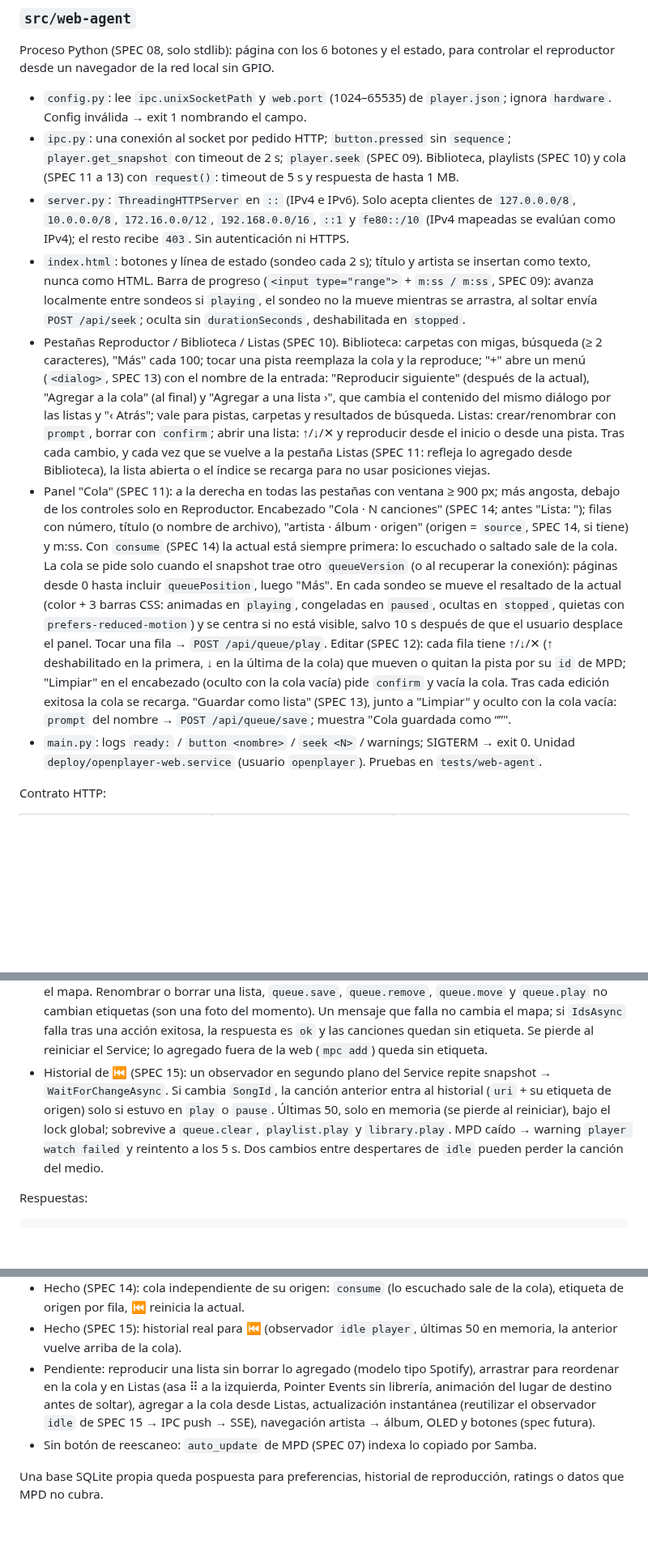
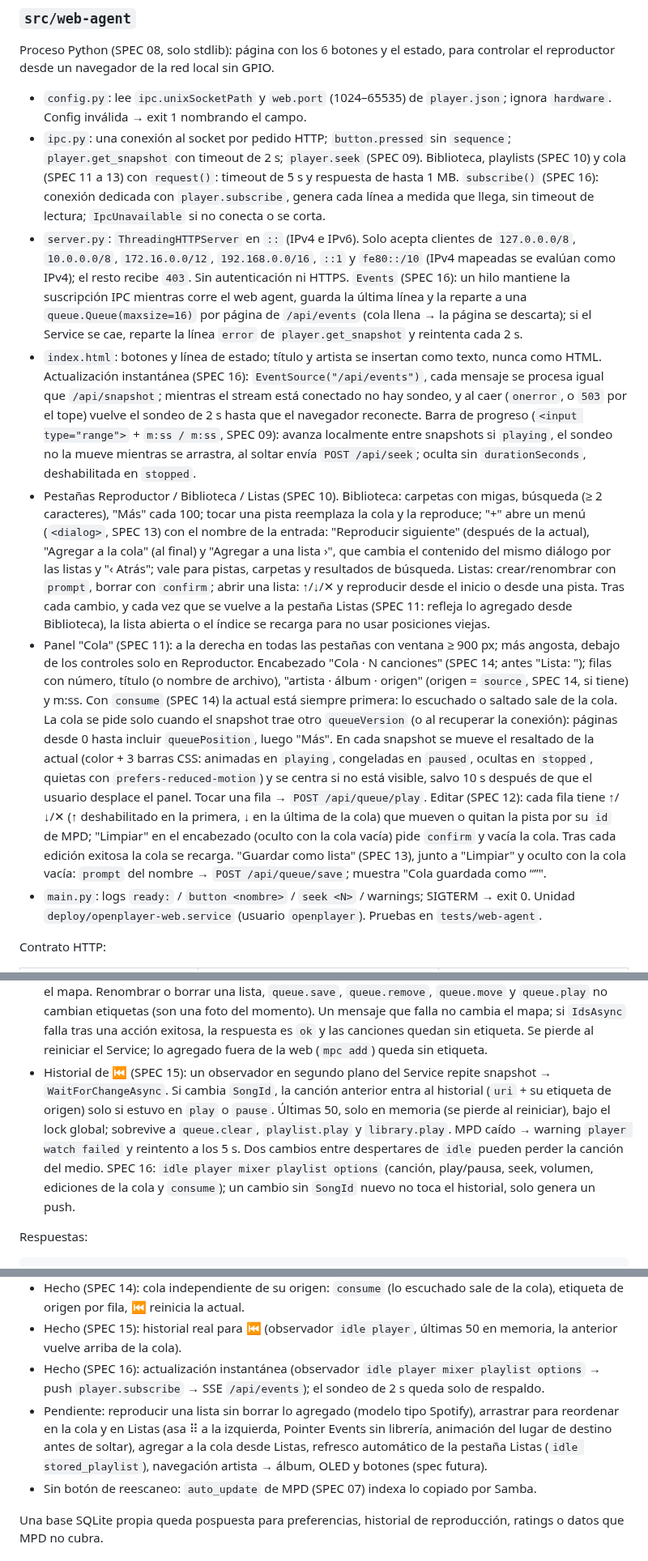
Before and after one commit to FireMask/OpenPlayer, a Markdown page: docs/architecture.md, 3 parts joined by grey strips. Shown at 81% size. Rendered like a GitHub page; blank space fills up the shorter version.

Commit message:
feat: Implement instant updates for web agent via SSE and IPC subscription

```diff
--- a/docs/architecture.md
+++ b/docs/architecture.md
@@ -108,11 +108,11 @@ Implementado en SPEC 05 (Python 3, solo stdlib y `gpiozero` con `lgpio`, paquete
 Proceso Python (SPEC 08, solo stdlib): página con los 6 botones y el estado, para controlar el reproductor desde un navegador de la red local sin GPIO.
 
 - `config.py`: lee `ipc.unixSocketPath` y `web.port` (1024–65535) de `player.json`; ignora `hardware`. Config inválida → exit 1 nombrando el campo.
-- `ipc.py`: una conexión al socket por pedido HTTP; `button.pressed` sin `sequence`; `player.get_snapshot` con timeout de 2 s; `player.seek` (SPEC 09). Biblioteca, playlists (SPEC 10) y cola (SPEC 11 a 13) con `request()`: timeout de 5 s y respuesta de hasta 1 MB.
-- `server.py`: `ThreadingHTTPServer` en `::` (IPv4 e IPv6). Solo acepta clientes de `127.0.0.0/8`, `10.0.0.0/8`, `172.16.0.0/12`, `192.168.0.0/16`, `::1` y `fe80::/10` (IPv4 mapeadas se evalúan como IPv4); el resto recibe `403`. Sin autenticación ni HTTPS.
-- `index.html`: botones y línea de estado (sondeo cada 2 s); título y artista se insertan como texto, nunca como HTML. Barra de progreso (`<input type="range">` + `m:ss / m:ss`, SPEC 09): avanza localmente entre sondeos si `playing`, el sondeo no la mueve mientras se arrastra, al soltar envía `POST /api/seek`; oculta sin `durationSeconds`, deshabilitada en `stopped`.
+- `ipc.py`: una conexión al socket por pedido HTTP; `button.pressed` sin `sequence`; `player.get_snapshot` con timeout de 2 s; `player.seek` (SPEC 09). Biblioteca, playlists (SPEC 10) y cola (SPEC 11 a 13) con `request()`: timeout de 5 s y respuesta de hasta 1 MB. `subscribe()` (SPEC 16): conexión dedicada con `player.subscribe`, genera cada línea a medida que llega, sin timeout de lectura; `IpcUnavailable` si no conecta o se corta.
+- `server.py`: `ThreadingHTTPServer` en `::` (IPv4 e IPv6). Solo acepta clientes de `127.0.0.0/8`, `10.0.0.0/8`, `172.16.0.0/12`, `192.168.0.0/16`, `::1` y `fe80::/10` (IPv4 mapeadas se evalúan como IPv4); el resto recibe `403`. Sin autenticación ni HTTPS. `Events` (SPEC 16): un hilo mantiene la suscripción IPC mientras corre el web agent, guarda la última línea y la reparte a una `queue.Queue(maxsize=16)` por página de `/api/events` (cola llena → la página se descarta); si el Service se cae, reparte la línea `error` de `player.get_snapshot` y reintenta cada 2 s.
+- `index.html`: botones y línea de estado; título y artista se insertan como texto, nunca como HTML. Actualización instantánea (SPEC 16): `EventSource("/api/events")`, cada mensaje se procesa igual que `/api/snapshot`; mientras el stream está conectado no hay sondeo, y al caer (`onerror`, o `503` por el tope) vuelve el sondeo de 2 s hasta que el navegador reconecte. Barra de progreso (`<input type="range">` + `m:ss / m:ss`, SPEC 09): avanza localmente entre snapshots si `playing`, el sondeo no la mueve mientras se arrastra, al soltar envía `POST /api/seek`; oculta sin `durationSeconds`, deshabilitada en `stopped`.
 - Pestañas Reproductor / Biblioteca / Listas (SPEC 10). Biblioteca: carpetas con migas, búsqueda (≥ 2 caracteres), "Más" cada 100; tocar una pista reemplaza la cola y la reproduce; "+" abre un menú (`<dialog>`, SPEC 13) con el nombre de la entrada: "Reproducir siguiente" (después de la actual), "Agregar a la cola" (al final) y "Agregar a una lista ›", que cambia el contenido del mismo diálogo por las listas y "‹ Atrás"; vale para pistas, carpetas y resultados de búsqueda. Listas: crear/renombrar con `prompt`, borrar con `confirm`; abrir una lista: ↑/↓/✕ y reproducir desde el inicio o desde una pista. Tras cada cambio, y cada vez que se vuelve a la pestaña Listas (SPEC 11: refleja lo agregado desde Biblioteca), la lista abierta o el índice se recarga para no usar posiciones viejas.
-- Panel "Cola" (SPEC 11): a la derecha en todas las pestañas con ventana ≥ 900 px; más angosta, debajo de los controles solo en Reproductor. Encabezado "Cola · N canciones" (SPEC 14; antes "Lista: <nombre>"); filas con número, título (o nombre de archivo), "artista · álbum · origen" (origen = `source`, SPEC 14, si tiene) y m:ss. Con `consume` (SPEC 14) la actual está siempre primera: lo escuchado o saltado sale de la cola. La cola se pide solo cuando el snapshot trae otro `queueVersion` (o al recuperar la conexión): páginas desde 0 hasta incluir `queuePosition`, luego "Más". En cada sondeo se mueve el resaltado de la actual (color + 3 barras CSS: animadas en `playing`, congeladas en `paused`, ocultas en `stopped`, quietas con `prefers-reduced-motion`) y se centra si no está visible, salvo 10 s después de que el usuario desplace el panel. Tocar una fila → `POST /api/queue/play`. Editar (SPEC 12): cada fila tiene ↑/↓/✕ (↑ deshabilitado en la primera, ↓ en la última de la cola) que mueven o quitan la pista por su `id` de MPD; "Limpiar" en el encabezado (oculto con la cola vacía) pide `confirm` y vacía la cola. Tras cada edición exitosa la cola se recarga. "Guardar como lista" (SPEC 13), junto a "Limpiar" y oculto con la cola vacía: `prompt` del nombre → `POST /api/queue/save`; muestra "Cola guardada como “<nombre>”".
+- Panel "Cola" (SPEC 11): a la derecha en todas las pestañas con ventana ≥ 900 px; más angosta, debajo de los controles solo en Reproductor. Encabezado "Cola · N canciones" (SPEC 14; antes "Lista: <nombre>"); filas con número, título (o nombre de archivo), "artista · álbum · origen" (origen = `source`, SPEC 14, si tiene) y m:ss. Con `consume` (SPEC 14) la actual está siempre primera: lo escuchado o saltado sale de la cola. La cola se pide solo cuando el snapshot trae otro `queueVersion` (o al recuperar la conexión): páginas desde 0 hasta incluir `queuePosition`, luego "Más". En cada snapshot se mueve el resaltado de la actual (color + 3 barras CSS: animadas en `playing`, congeladas en `paused`, ocultas en `stopped`, quietas con `prefers-reduced-motion`) y se centra si no está visible, salvo 10 s después de que el usuario desplace el panel. Tocar una fila → `POST /api/queue/play`. Editar (SPEC 12): cada fila tiene ↑/↓/✕ (↑ deshabilitado en la primera, ↓ en la última de la cola) que mueven o quitan la pista por su `id` de MPD; "Limpiar" en el encabezado (oculto con la cola vacía) pide `confirm` y vacía la cola. Tras cada edición exitosa la cola se recarga. "Guardar como lista" (SPEC 13), junto a "Limpiar" y oculto con la cola vacía: `prompt` del nombre → `POST /api/queue/save`; muestra "Cola guardada como “<nombre>”".
 - `main.py`: logs `ready:` / `button <nombre>` / `seek <N>` / warnings; SIGTERM → exit 0. Unidad `deploy/openplayer-web.service` (usuario `openplayer`). Pruebas en `tests/web-agent`.
 
 Contrato HTTP:
@@ -270,7 +273,7 @@ Mensajes de entrada:
 - `queue.*` (SPEC 11): también responden siempre una línea. `queue.get`: `offset` entero JSON ≥ 0, opcional (0); responde `queue.page` y registra `queue.get ok (offset N)` (la única consulta que se registra: permite ver en `journalctl` que la web no sondea la cola). `queue.play`: `position` entero JSON ≥ 0, obligatorio; ejecuta `play N` y responde `ok`. SPEC 12: `queue.remove` (`id`), `queue.move` (`id`, `to`) y `queue.clear` editan por id de MPD (`deleteid`, `moveid`, `clear`); `id` y `to` enteros JSON ≥ 0, obligatorios; responden `ok`. El id no cambia al mover ni al quitar otras pistas: una cola vieja en la página da un `ACK` de id inexistente, nunca toca otra pista. SPEC 13: `queue.add` (`uri` como `library.play`; `next` booleano JSON opcional, `false`) agrega pista o carpeta (recursivo): al final con `add "<uri>"`; con `next`, `status` y luego `add "<uri>" <song+1>` en dos conexiones bajo el lock global (sin pista actual, al final). `add` con posición requiere MPD ≥ 0.23.3 (la Pi tiene 0.24.4). `queue.save` (`name` con `PlaylistName.EnsureValid`) ejecuta `save "<name>"`; si la lista existe, MPD responde `ACK` y nada se sobrescribe.
 - Modo `consume` (SPEC 14): cada canción terminada o saltada sale de la cola y la actual queda primera. `consume` solo quita la canción que sonaba, así que saltar a la posición N (`queue.play`, `playlist.play`) borra antes las anteriores (`delete 0:N`) y hace `play 0`: la elegida queda primera. Siempre activo: `consume 1` va con cada play (`library.play`, `playlist.play`, `queue.play`) y el Service lo envía al arrancar (MPD caído → warning `consume failed`, sigue). Reemplaza el nombre de "lista cargada" de SPEC 11–13.
 - Etiquetas de origen (SPEC 14): el Service recuerda en memoria (`_sources`, id de MPD → origen, bajo el lock global) de dónde vino cada canción, porque MPD no guarda metadatos propios por canción de la cola (`addtagid` solo sirve para remotas). `playlist.play` etiqueta toda la cola nueva con el nombre de la lista; `library.play`, "Biblioteca"; `queue.add` compara `IQueue.IdsAsync()` (`plchangesposid 0`) antes y después: los ids nuevos → "Biblioteca" y se descartan los que ya no están; `queue.clear` vacía el mapa. Renombrar o borrar una lista, `queue.save`, `queue.remove`, `queue.move` y `queue.play` no cambian etiquetas (son una foto del momento). Un mensaje que falla no cambia el mapa; si `IdsAsync` falla tras una acción exitosa, la respuesta es `ok` y las canciones quedan sin etiqueta. Se pierde al reiniciar el Service; lo agregado fuera de la web (`mpc add`) queda sin etiqueta.
-- Historial de ⏮ (SPEC 15): un observador en segundo plano del Service repite snapshot → `WaitForChangeAsync`. Si cambia `SongId`, la canción anterior entra al historial (`uri` + su etiqueta de origen) solo si estuvo en `play` o `pause`. Últimas 50, solo en memoria (se pierde al reiniciar), bajo el lock global; sobrevive a `queue.clear`, `playlist.play` y `library.play`. MPD caído → warning `player watch failed` y reintento a los 5 s. Dos cambios entre despertares de `idle` pueden perder la canción del medio.
+- Historial de ⏮ (SPEC 15): un observador en segundo plano del Service repite snapshot → `WaitForChangeAsync`. Si cambia `SongId`, la canción anterior entra al historial (`uri` + su etiqueta de origen) solo si estuvo en `play` o `pause`. Últimas 50, solo en memoria (se pierde al reiniciar), bajo el lock global; sobrevive a `queue.clear`, `playlist.play` y `library.play`. MPD caído → warning `player watch failed` y reintento a los 5 s. Dos cambios entre despertares de `idle` pueden perder la canción del medio. SPEC 16: `idle player mixer playlist options` (canción, play/pausa, seek, volumen, ediciones de la cola y `consume`); un cambio sin `SongId` nuevo no toca el historial, solo genera un push.
 
 Respuestas:
 
@@ -336,7 +339,8 @@ Estado (SPEC 10, desde la web):
 - Hecho (SPEC 13): agregar a la cola sin reemplazarla (al final o después de la actual) y guardar la cola como lista.
 - Hecho (SPEC 14): cola independiente de su origen: `consume` (lo escuchado sale de la cola), etiqueta de origen por fila, ⏮ reinicia la actual.
 - Hecho (SPEC 15): historial real para ⏮ (observador `idle player`, últimas 50 en memoria, la anterior vuelve arriba de la cola).
-- Pendiente: reproducir una lista sin borrar lo agregado (modelo tipo Spotify), arrastrar para reordenar en la cola y en Listas (asa ⠿ a la izquierda, Pointer Events sin librería, animación del lugar de destino antes de soltar), agregar a la cola desde Listas, actualización instantánea (reutilizar el observador `idle` de SPEC 15 → IPC push → SSE), navegación artista → álbum, OLED y botones (spec futura).
+- Hecho (SPEC 16): actualización instantánea (observador `idle player mixer playlist options` → push `player.subscribe` → SSE `/api/events`); el sondeo de 2 s queda solo de respaldo.
+- Pendiente: reproducir una lista sin borrar lo agregado (modelo tipo Spotify), arrastrar para reordenar en la cola y en Listas (asa ⠿ a la izquierda, Pointer Events sin librería, animación del lugar de destino antes de soltar), agregar a la cola desde Listas, refresco automático de la pestaña Listas (`idle stored_playlist`), navegación artista → álbum, OLED y botones (spec futura).
 - Sin botón de reescaneo: `auto_update` de MPD (SPEC 07) indexa lo copiado por Samba.
 
 Una base SQLite propia queda pospuesta para preferencias, historial de reproducción, ratings o datos que MPD no cubra.
```
Also changed, not shown: other parts of docs/architecture.md (+3 -0 lines), README.md (+1 -1 lines).
